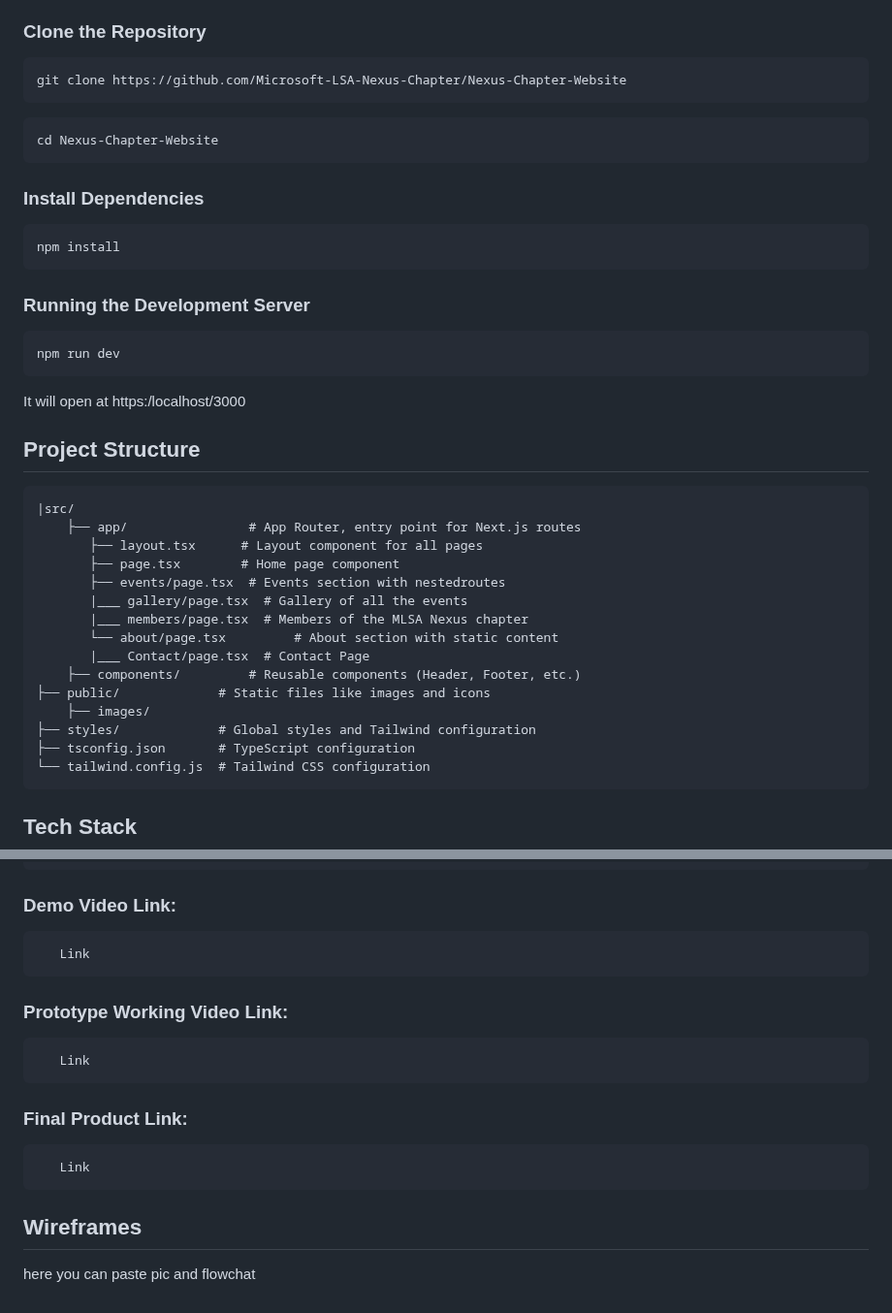
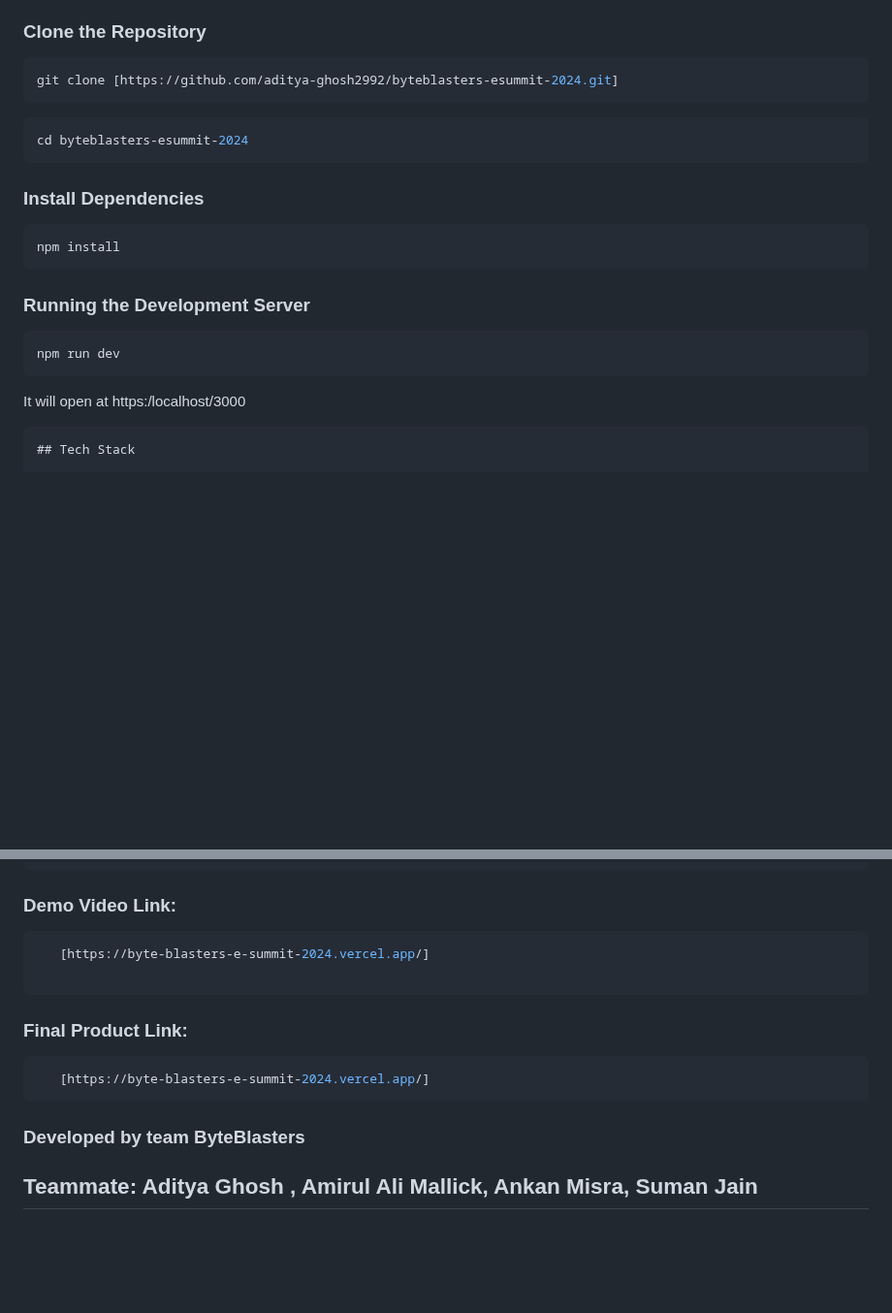
Before and after one commit to aditya-ghosh2992/ByteBlasters-ESummit-2024, a Markdown page: README.md, 2 parts joined by grey strips. Shown at 97% size. Rendered like a GitHub page; blank space fills up the shorter version.

````diff
--- a/README.md
+++ b/README.md
@@ -44,10 +44,10 @@ Before you start, make sure you have the following installed:
 ### Clone the Repository
 
 ```bash
-git clone https://github.com/Microsoft-LSA-Nexus-Chapter/Nexus-Chapter-Website
+git clone [https://github.com/aditya-ghosh2992/byteblasters-esummit-2024.git]
 ```
 ```bash
-cd Nexus-Chapter-Website
+cd byteblasters-esummit-2024
 ```
 
 ### Install Dependencies
@@ -61,23 +61,7 @@ cd Nexus-Chapter-Website
  ```
 
  It will open at https:/localhost/3000
- ## Project Structure
-```
-|src/
-    ├── app/                # App Router, entry point for Next.js routes
-       ├── layout.tsx      # Layout component for all pages
-       ├── page.tsx        # Home page component
-       ├── events/page.tsx  # Events section with nestedroutes
-       |___ gallery/page.tsx  # Gallery of all the events
-       |___ members/page.tsx  # Members of the MLSA Nexus chapter
-       └── about/page.tsx         # About section with static content
-       |___ Contact/page.tsx  # Contact Page
-    ├── components/         # Reusable components (Header, Footer, etc.)
-├── public/             # Static files like images and icons
-    ├── images/
-├── styles/             # Global styles and Tailwind configuration
-├── tsconfig.json       # TypeScript configuration
-└── tailwind.config.js  # Tailwind CSS configuration
+
 ```
 ## Tech Stack
 
@@ -107,16 +91,13 @@ cd Nexus-Chapter-Website
 ```
 ### Demo Video Link:
 ```bash
-   Link
-```
-### Prototype Working Video Link:
-```bash
-   Link
+   [https://byte-blasters-e-summit-2024.vercel.app/]
+
 ```
 ### Final Product Link:
 ```bash
-   Link
+   [https://byte-blasters-e-summit-2024.vercel.app/]
 ```
 
-## Wireframes
- here you can paste pic and flowchat
+### Developed by team ByteBlasters
+## Teammate: Aditya Ghosh , Amirul Ali Mallick, Ankan Misra, Suman Jain
````
